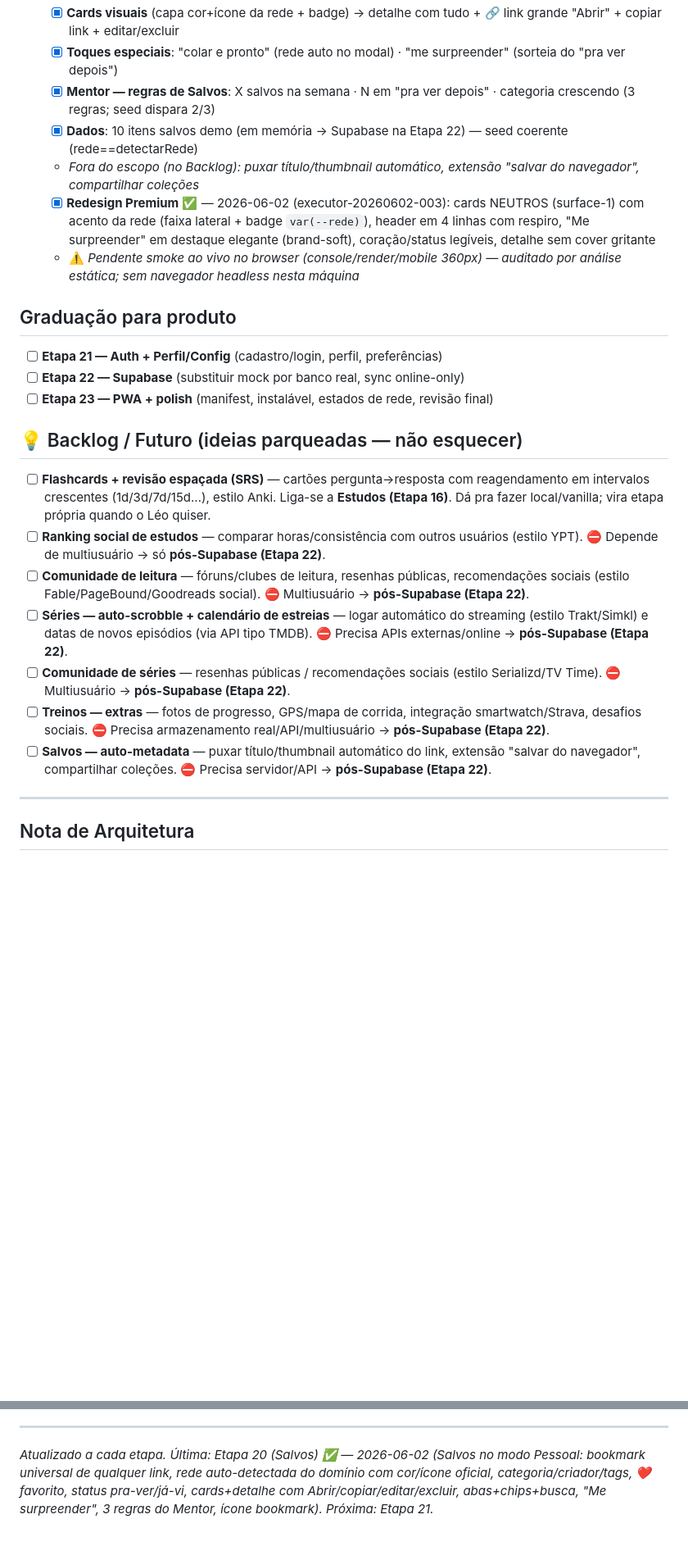
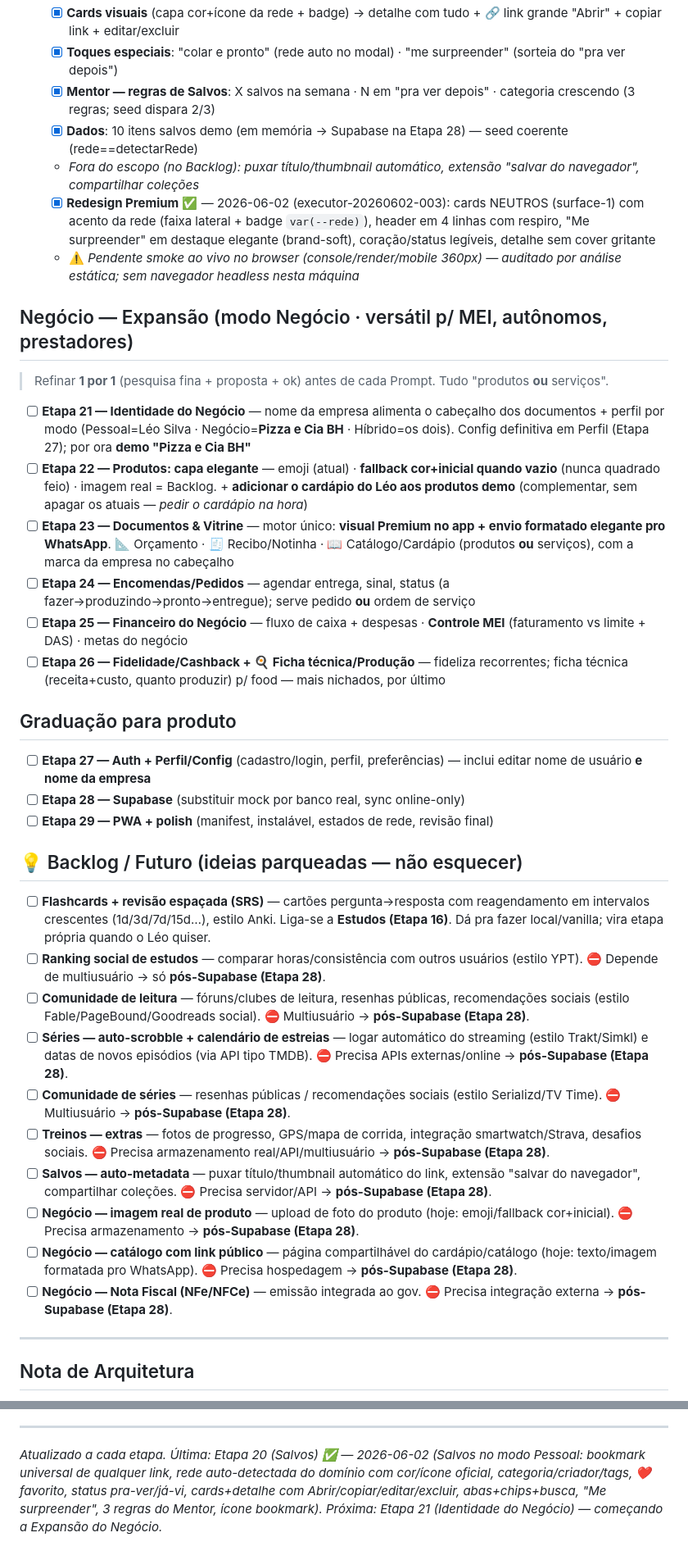
Before and after one commit to Leozinhobh77/Mentor24H-v3, a Markdown page: CHECKLIST.md, 2 parts joined by grey strips. Shown at 82% size. GitHub-like rendering; blank space fills up the shorter version.

Commit message:
docs(checklist): roadmap Expansao do Negocio (Etapas 21-26) + observacoes (capa de produto, cardapio do Leo); Auth/Supabase/PWA -> 27/28/29
Negocio versatil (MEI/autonomo/prestador): 21 Identidade (nome empresa, demo Pizza e Cia BH, perfil por modo) · 22 Produtos capa elegante (emoji/fallback cor+inicial/imagem=backlog) + add cardapio do Leo aos demos · 23 Documentos & Vitrine (orcamento/recibo/catalogo, premium app + WhatsApp formatado) · 24 Encomendas/Pedidos · 25 Financeiro (fluxo+despesas, Controle MEI, metas) · 26 Fidelidade + Ficha tecnica. Backlog: imagem real produto, catalogo link publico, NFe.

Co-Authored-By: Claude Opus 4.8 <noreply@anthropic.com>

```diff
--- a/CHECKLIST.md
+++ b/CHECKLIST.md
@@ -100,24 +100,36 @@
   - [x] **Cards visuais** (capa cor+ícone da rede + badge) → detalhe com tudo + 🔗 link grande "Abrir" + copiar link + editar/excluir
   - [x] **Toques especiais**: "colar e pronto" (rede auto no modal) · "me surpreender" (sorteia do "pra ver depois")
   - [x] **Mentor — regras de Salvos**: X salvos na semana · N em "pra ver depois" · categoria crescendo (3 regras; seed dispara 2/3)
-  - [x] **Dados**: 10 itens salvos demo (em memória → Supabase na Etapa 22) — seed coerente (rede==detectarRede)
+  - [x] **Dados**: 10 itens salvos demo (em memória → Supabase na Etapa 28) — seed coerente (rede==detectarRede)
   - *Fora do escopo (no Backlog): puxar título/thumbnail automático, extensão "salvar do navegador", compartilhar coleções*
   - [x] **Redesign Premium** ✅ — 2026-06-02 (executor-20260602-003): cards NEUTROS (surface-1) com acento da rede (faixa lateral + badge `var(--rede)`), header em 4 linhas com respiro, "Me surpreender" em destaque elegante (brand-soft), coração/status legíveis, detalhe sem cover gritante
   - ⚠️ *Pendente smoke ao vivo no browser (console/render/mobile 360px) — auditado por análise estática; sem navegador headless nesta máquina*
 
+## Negócio — Expansão (modo Negócio · versátil p/ MEI, autônomos, prestadores)
+> Refinar **1 por 1** (pesquisa fina + proposta + ok) antes de cada Prompt. Tudo "produtos **ou** serviços".
+- [ ] **Etapa 21 — Identidade do Negócio** — nome da empresa alimenta o cabeçalho dos documentos + perfil por modo (Pessoal=Léo Silva · Negócio=**Pizza e Cia BH** · Híbrido=os dois). Config definitiva em Perfil (Etapa 27); por ora **demo "Pizza e Cia BH"**
+- [ ] **Etapa 22 — Produtos: capa elegante** — emoji (atual) · **fallback cor+inicial quando vazio** (nunca quadrado feio) · imagem real = Backlog. + **adicionar o cardápio do Léo aos produtos demo** (complementar, sem apagar os atuais — *pedir o cardápio na hora*)
+- [ ] **Etapa 23 — Documentos & Vitrine** — motor único: **visual Premium no app + envio formatado elegante pro WhatsApp**. 📐 Orçamento · 🧾 Recibo/Notinha · 📖 Catálogo/Cardápio (produtos **ou** serviços), com a marca da empresa no cabeçalho
+- [ ] **Etapa 24 — Encomendas/Pedidos** — agendar entrega, sinal, status (a fazer→produzindo→pronto→entregue); serve pedido **ou** ordem de serviço
+- [ ] **Etapa 25 — Financeiro do Negócio** — fluxo de caixa + despesas · **Controle MEI** (faturamento vs limite + DAS) · metas do negócio
+- [ ] **Etapa 26 — Fidelidade/Cashback + 🍳 Ficha técnica/Produção** — fideliza recorrentes; ficha técnica (receita+custo, quanto produzir) p/ food — mais nichados, por último
+
 ## Graduação para produto
-- [ ] **Etapa 21 — Auth + Perfil/Config** (cadastro/login, perfil, preferências)
-- [ ] **Etapa 22 — Supabase** (substituir mock por banco real, sync online-only)
-- [ ] **Etapa 23 — PWA + polish** (manifest, instalável, estados de rede, revisão final)
+- [ ] **Etapa 27 — Auth + Perfil/Config** (cadastro/login, perfil, preferências) — inclui editar nome de usuário **e nome da empresa**
+- [ ] **Etapa 28 — Supabase** (substituir mock por banco real, sync online-only)
+- [ ] **Etapa 29 — PWA + polish** (manifest, instalável, estados de rede, revisão final)
 
 ## 💡 Backlog / Futuro (ideias parqueadas — não esquecer)
 - [ ] **Flashcards + revisão espaçada (SRS)** — cartões pergunta→resposta com reagendamento em intervalos crescentes (1d/3d/7d/15d…), estilo Anki. Liga-se a **Estudos (Etapa 16)**. Dá pra fazer local/vanilla; vira etapa própria quando o Léo quiser.
-- [ ] **Ranking social de estudos** — comparar horas/consistência com outros usuários (estilo YPT). ⛔ Depende de multiusuário → só **pós-Supabase (Etapa 22)**.
-- [ ] **Comunidade de leitura** — fóruns/clubes de leitura, resenhas públicas, recomendações sociais (estilo Fable/PageBound/Goodreads social). ⛔ Multiusuário → **pós-Supabase (Etapa 22)**.
-- [ ] **Séries — auto-scrobble + calendário de estreias** — logar automático do streaming (estilo Trakt/Simkl) e datas de novos episódios (via API tipo TMDB). ⛔ Precisa APIs externas/online → **pós-Supabase (Etapa 22)**.
-- [ ] **Comunidade de séries** — resenhas públicas / recomendações sociais (estilo Serializd/TV Time). ⛔ Multiusuário → **pós-Supabase (Etapa 22)**.
-- [ ] **Treinos — extras** — fotos de progresso, GPS/mapa de corrida, integração smartwatch/Strava, desafios sociais. ⛔ Precisa armazenamento real/API/multiusuário → **pós-Supabase (Etapa 22)**.
-- [ ] **Salvos — auto-metadata** — puxar título/thumbnail automático do link, extensão "salvar do navegador", compartilhar coleções. ⛔ Precisa servidor/API → **pós-Supabase (Etapa 22)**.
+- [ ] **Ranking social de estudos** — comparar horas/consistência com outros usuários (estilo YPT). ⛔ Depende de multiusuário → só **pós-Supabase (Etapa 28)**.
+- [ ] **Comunidade de leitura** — fóruns/clubes de leitura, resenhas públicas, recomendações sociais (estilo Fable/PageBound/Goodreads social). ⛔ Multiusuário → **pós-Supabase (Etapa 28)**.
+- [ ] **Séries — auto-scrobble + calendário de estreias** — logar automático do streaming (estilo Trakt/Simkl) e datas de novos episódios (via API tipo TMDB). ⛔ Precisa APIs externas/online → **pós-Supabase (Etapa 28)**.
+- [ ] **Comunidade de séries** — resenhas públicas / recomendações sociais (estilo Serializd/TV Time). ⛔ Multiusuário → **pós-Supabase (Etapa 28)**.
+- [ ] **Treinos — extras** — fotos de progresso, GPS/mapa de corrida, integração smartwatch/Strava, desafios sociais. ⛔ Precisa armazenamento real/API/multiusuário → **pós-Supabase (Etapa 28)**.
+- [ ] **Salvos — auto-metadata** — puxar título/thumbnail automático do link, extensão "salvar do navegador", compartilhar coleções. ⛔ Precisa servidor/API → **pós-Supabase (Etapa 28)**.
+- [ ] **Negócio — imagem real de produto** — upload de foto do produto (hoje: emoji/fallback cor+inicial). ⛔ Precisa armazenamento → **pós-Supabase (Etapa 28)**.
+- [ ] **Negócio — catálogo com link público** — página compartilhável do cardápio/catálogo (hoje: texto/imagem formatada pro WhatsApp). ⛔ Precisa hospedagem → **pós-Supabase (Etapa 28)**.
+- [ ] **Negócio — Nota Fiscal (NFe/NFCe)** — emissão integrada ao gov. ⛔ Precisa integração externa → **pós-Supabase (Etapa 28)**.
 
 ---
 
@@ -127,4 +139,4 @@
 
 ---
 
-*Atualizado a cada etapa. Última: Etapa 20 (Salvos) ✅ — 2026-06-02 (Salvos no modo Pessoal: bookmark universal de qualquer link, rede auto-detectada do domínio com cor/ícone oficial, categoria/criador/tags, ❤️ favorito, status pra-ver/já-vi, cards+detalhe com Abrir/copiar/editar/excluir, abas+chips+busca, "Me surpreender", 3 regras do Mentor, ícone bookmark). Próxima: Etapa 21.*
+*Atualizado a cada etapa. Última: Etapa 20 (Salvos) ✅ — 2026-06-02 (Salvos no modo Pessoal: bookmark universal de qualquer link, rede auto-detectada do domínio com cor/ícone oficial, categoria/criador/tags, ❤️ favorito, status pra-ver/já-vi, cards+detalhe com Abrir/copiar/editar/excluir, abas+chips+busca, "Me surpreender", 3 regras do Mentor, ícone bookmark). Próxima: Etapa 21 (Identidade do Negócio) — começando a Expansão do Negócio.*
```
Also changed, not shown: other parts of CHECKLIST.md (+4 -4 lines).
